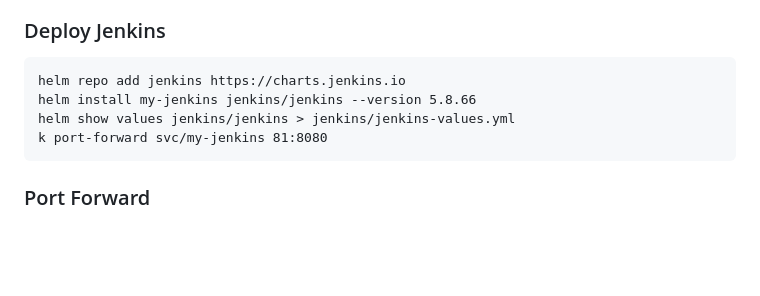
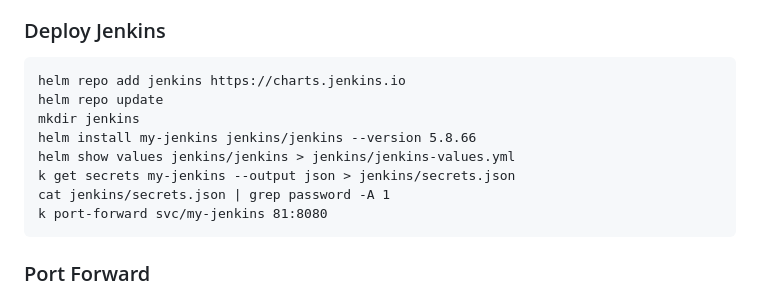
Before and after one commit to SohailHanif/CCGC5504, a Markdown page: README.md, the part around the change. Rendered like a GitHub page; blank space fills up the shorter version.

````diff
--- a/README.md
+++ b/README.md
@@ -212,8 +212,12 @@ helm install my-wordpress .
 ### Deploy Jenkins
 ```
 helm repo add jenkins https://charts.jenkins.io
+helm repo update
+mkdir jenkins
 helm install my-jenkins jenkins/jenkins --version 5.8.66
 helm show values jenkins/jenkins > jenkins/jenkins-values.yml
+k get secrets my-jenkins --output json > jenkins/secrets.json
+cat jenkins/secrets.json | grep password -A 1
 k port-forward svc/my-jenkins 81:8080
 ```
 
````
